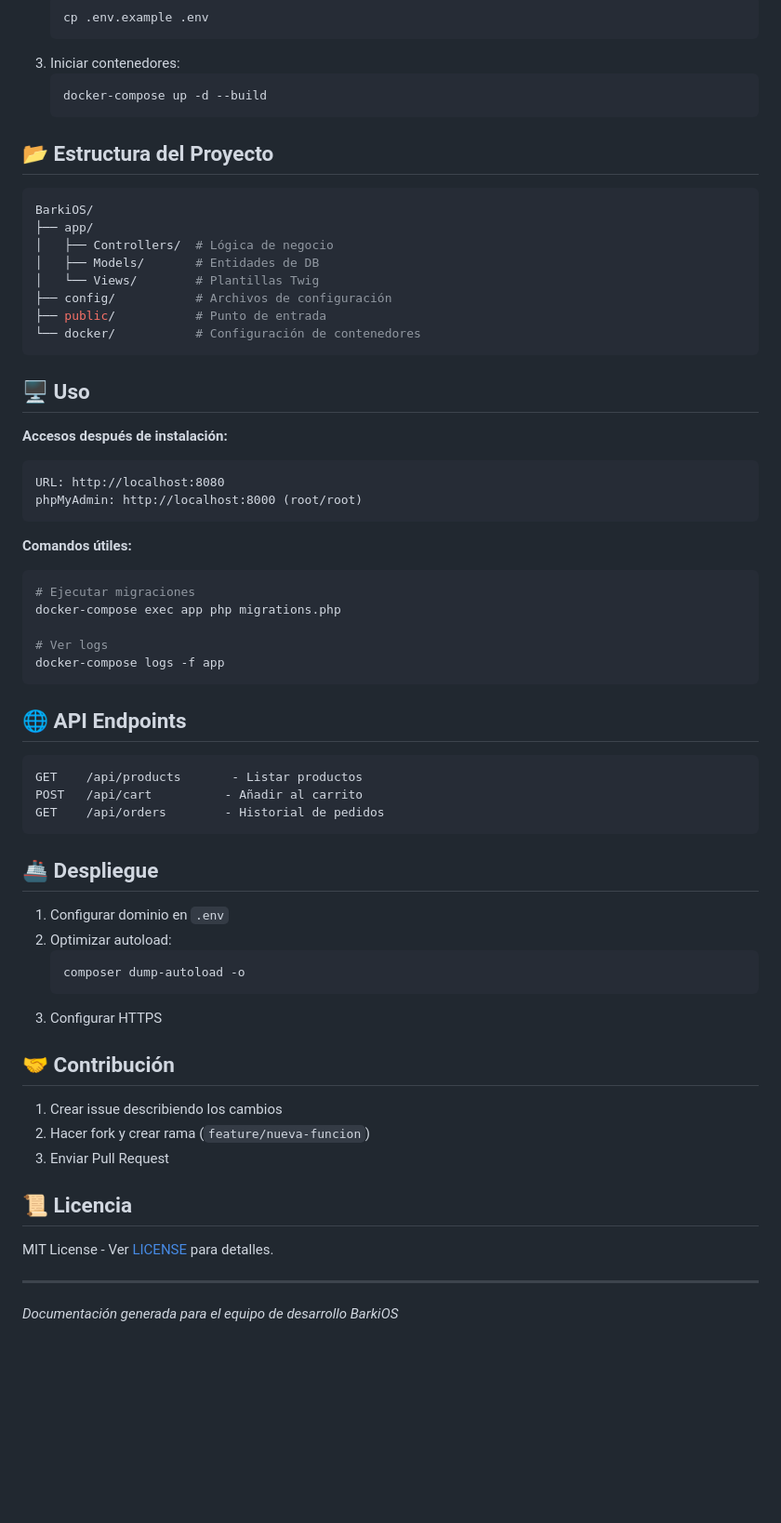
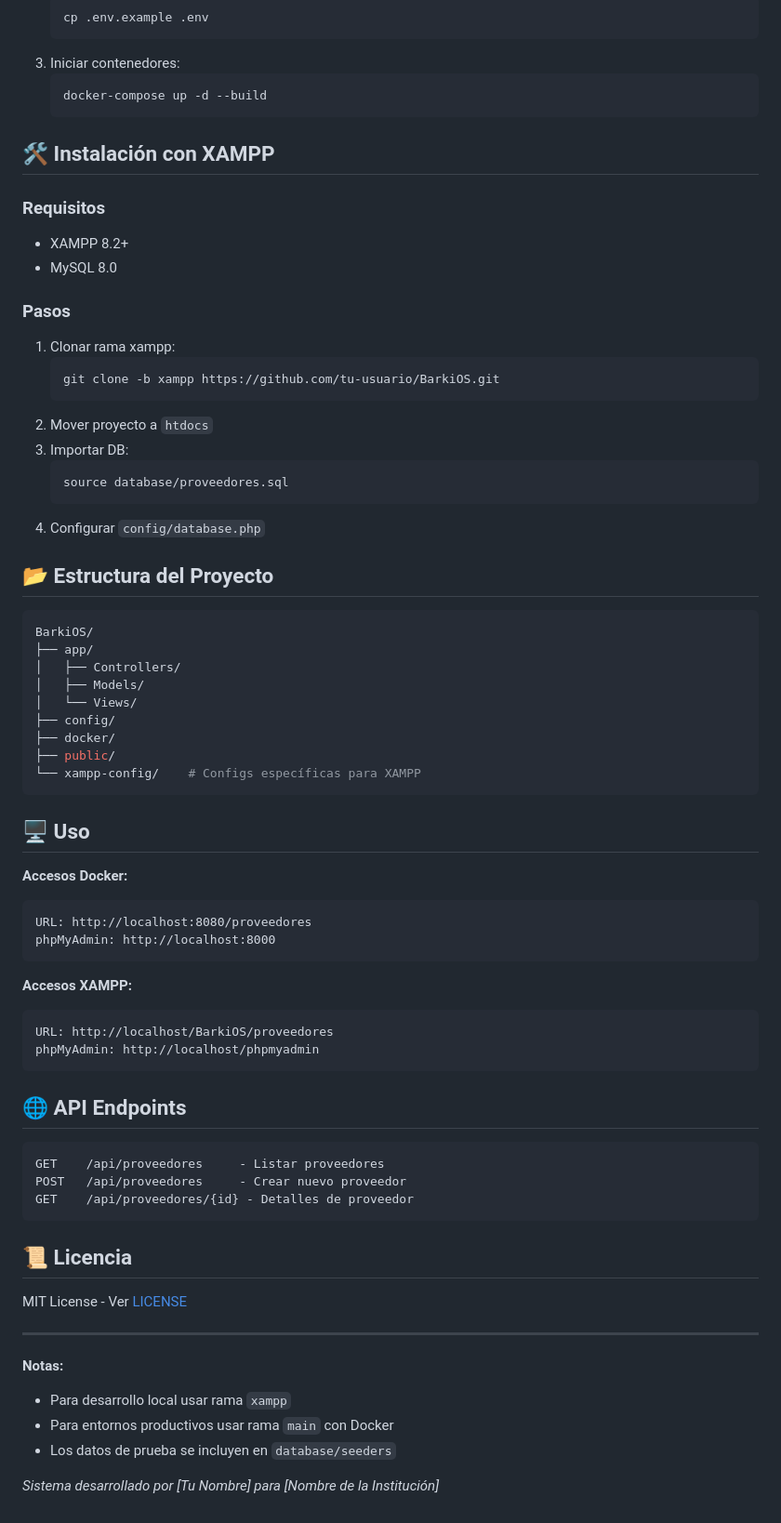
Before and after one commit to Nokx1z/BarkiOS-Proveedores, a Markdown page: README.md, the part around one of its changes. Shown at 93% size. Drawn GitHub-style; blank space fills up the shorter version.

````diff
--- a/README.md
+++ b/README.md
@@ -61,56 +61,64 @@ docker-compose --version
    docker-compose up -d --build
    ```
 
+## 🛠️ Instalación con XAMPP
+
+### Requisitos
+- XAMPP 8.2+
+- MySQL 8.0
+
+### Pasos
+1. Clonar rama xampp:
+   ```bash
+   git clone -b xampp https://github.com/tu-usuario/BarkiOS.git
+   ```
+2. Mover proyecto a `htdocs`
+3. Importar DB:
+   ```sql
+   source database/proveedores.sql
+   ```
+4. Configurar `config/database.php`
+
 ## 📂 Estructura del Proyecto
 ```bash
 BarkiOS/
 ├── app/
-│   ├── Controllers/  # Lógica de negocio
-│   ├── Models/       # Entidades de DB
-│   └── Views/        # Plantillas Twig
-├── config/           # Archivos de configuración
-├── public/           # Punto de entrada
-└── docker/           # Configuración de contenedores
+│   ├── Controllers/
+│   ├── Models/
+│   └── Views/
+├── config/
+├── docker/
+├── public/
+└── xampp-config/    # Configs específicas para XAMPP
 ```
 
 ## 🖥️ Uso
-**Accesos después de instalación:**
+**Accesos Docker:**
 ```plaintext
-URL: http://localhost:8080
-phpMyAdmin: http://localhost:8000 (root/root)
+URL: http://localhost:8080/proveedores
+phpMyAdmin: http://localhost:8000
 ```
 
-**Comandos útiles:**
-```powershell
-# Ejecutar migraciones
-docker-compose exec app php migrations.php
-
-# Ver logs
-docker-compose logs -f app
+**Accesos XAMPP:**
+```plaintext
+URL: http://localhost/BarkiOS/proveedores
+phpMyAdmin: http://localhost/phpmyadmin
 ```
 
 ## 🌐 API Endpoints
 ```plaintext
-GET    /api/products       - Listar productos
-POST   /api/cart          - Añadir al carrito
-GET    /api/orders        - Historial de pedidos
+GET    /api/proveedores     - Listar proveedores
+POST   /api/proveedores     - Crear nuevo proveedor
+GET    /api/proveedores/{id} - Detalles de proveedor
 ```
 
-## 🚢 Despliegue
-1. Configurar dominio en `.env`
-2. Optimizar autoload:
-   ```powershell
-   composer dump-autoload -o
-   ```
-3. Configurar HTTPS
-
-## 🤝 Contribución
-1. Crear issue describiendo los cambios
-2. Hacer fork y crear rama (`feature/nueva-funcion`)
-3. Enviar Pull Request
-
 ## 📜 Licencia
-MIT License - Ver [LICENSE](LICENSE) para detalles.
+MIT License - Ver [LICENSE](LICENSE)
 
 ---
-*Documentación generada para el equipo de desarrollo BarkiOS*
+**Notas:**
+- Para desarrollo local usar rama `xampp`
+- Para entornos productivos usar rama `main` con Docker
+- Los datos de prueba se incluyen en `database/seeders`
+
+*Sistema desarrollado por [Tu Nombre] para [Nombre de la Institución]*
````
Also changed, not shown: other parts of README.md (+22 -22 lines).
